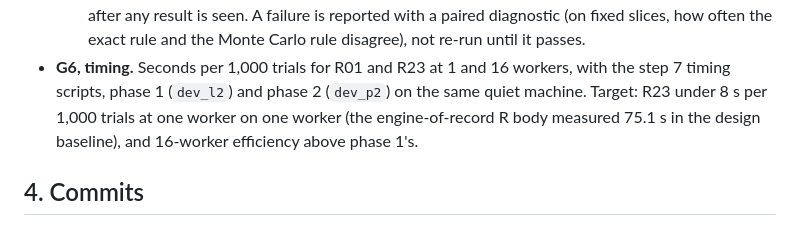
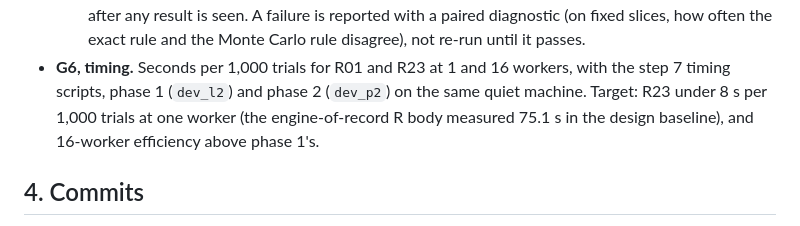
Before and after one commit to naimurashid/evolveTrial, a Markdown page: dev/plans/2026-11-04-phase2-plan.md, the part around the change. GitHub-like rendering.

Commit message:
Phase 2 plan: remove duplicated words in G6 (reported by P2-3)
Co-Authored-By: Claude Opus 5.5 <noreply@anthropic.com>
Claude-Session: https://claude.ai/code/session_01DNWbrDc8uUSwYSNJzyRpyd

```diff
--- a/dev/plans/2026-11-04-phase2-plan.md
+++ b/dev/plans/2026-11-04-phase2-plan.md
@@ -89,8 +89,8 @@ Library for phase 2 builds: `dev/perf/lib/dev_p2`. The phase 1 libraries (`dev`,
   reported with a paired diagnostic (on fixed slices, how often the exact rule and the Monte Carlo rule disagree), not
   re-run until it passes.
 - **G6, timing.** Seconds per 1,000 trials for R01 and R23 at 1 and 16 workers, with the step 7 timing scripts, phase 1
-  (`dev_l2`) and phase 2 (`dev_p2`) on the same quiet machine. Target: R23 under 8 s per 1,000 trials at one worker on
-  one worker (the engine-of-record R body measured 75.1 s in the design baseline), and 16-worker efficiency above phase 1's.
+  (`dev_l2`) and phase 2 (`dev_p2`) on the same quiet machine. Target: R23 under 8 s per 1,000 trials at one worker
+  (the engine-of-record R body measured 75.1 s in the design baseline), and 16-worker efficiency above phase 1's.
 
 ## 4. Commits
 
```
